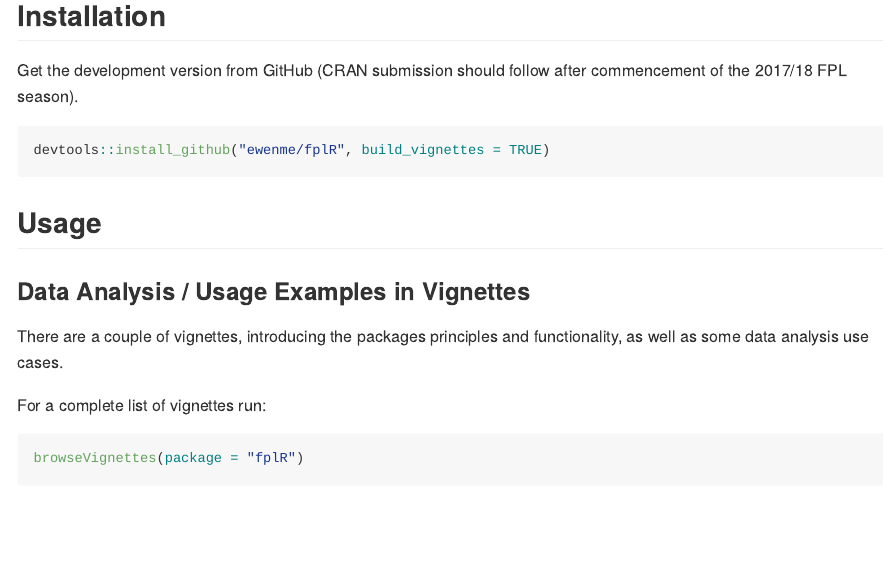
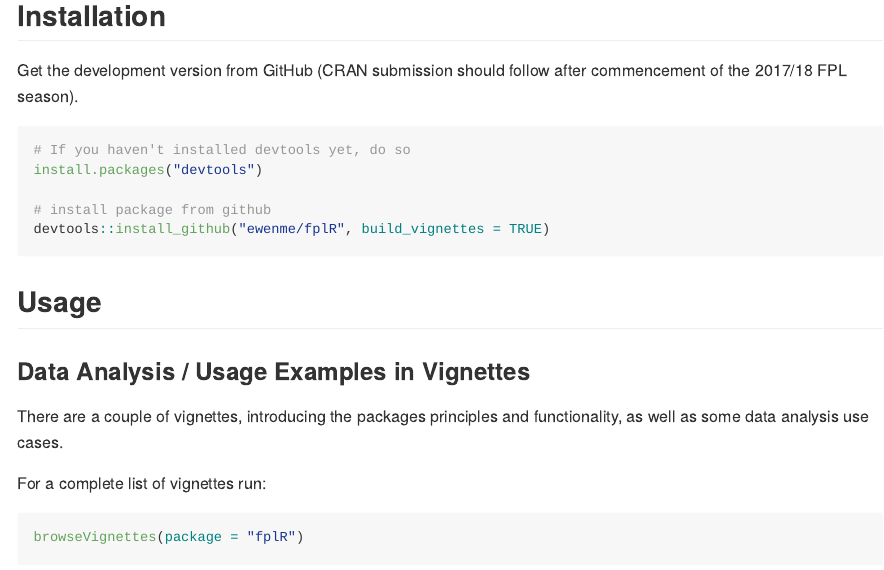
Before and after one commit to ewenme/fplr, an R Markdown document (README.Rmd): the page in a window 1100 px wide, from 630 px down. The pictures show the output file README.md that the author committed with the source, drawn offline in the style of GitHub; long lines of code are wrapped; badge pictures from the web are left out.

Commit message:
update README

````diff
--- a/README.Rmd
+++ b/README.Rmd
@@ -21,6 +21,10 @@ An R package that provides a compendium of tools for working with [Fantasy Premi
 Get the development version from GitHub (CRAN submission should follow after commencement of the 2017/18 FPL season).
 
 ```{r, eval = FALSE}
+# If you haven't installed devtools yet, do so
+install.packages("devtools")
+
+# install package from github
 devtools::install_github("ewenme/fplR", build_vignettes = TRUE)
 ```
 
````
Also changed, not shown: README.md.
